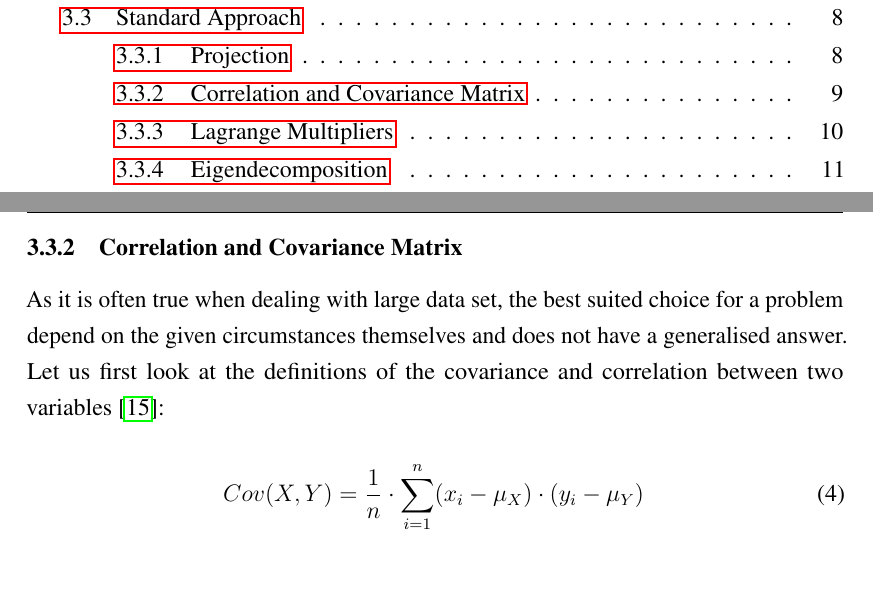
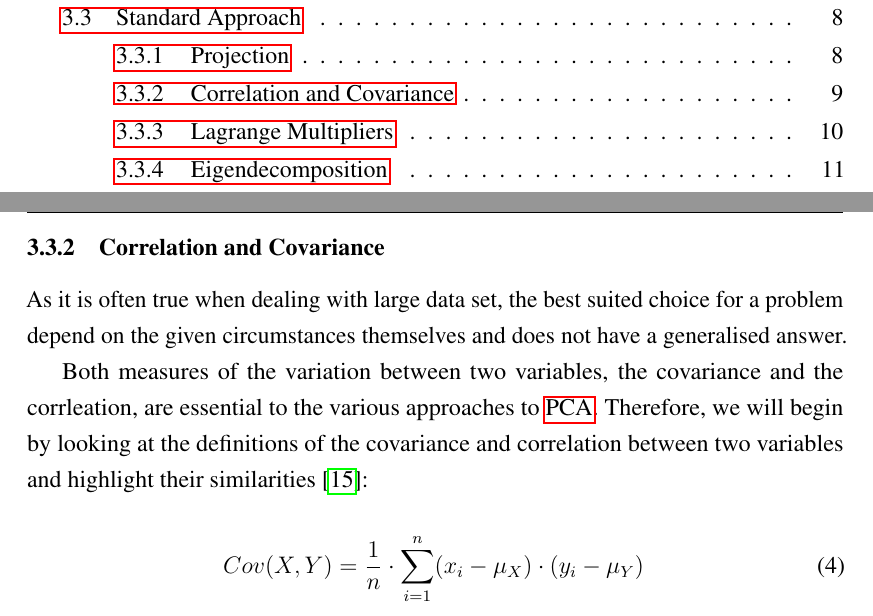
Before and after one commit to cedric-uden/Dimensionality-Reduction, a LaTeX document (report/main.tex, which reads report/source/3300-standard_appoach.tex): two parts of pages 2 and 12 of 35, joined at a grey line, cut so that both start at the same text, the shorter picture padded with empty space. Compiled offline with pdfLaTeX.

Commit message:
reworded this a little bit

```diff
--- a/report/source/3300-standard_appoach.tex
+++ b/report/source/3300-standard_appoach.tex
@@ -40,9 +40,13 @@ As one might be inclined to think the idea strongly ressembles to a regression p
 
 %%%%%%%%%%%%%%%%%%%%%%%%%%%%%%%%%%%%%
 
-\subsubsection{Correlation and Covariance Matrix}
+\subsubsection{Correlation and Covariance}
 
-As it is often true when dealing with large data set, the best suited choice for a problem depend on the given circumstances themselves and does not have a generalised answer. Let us first look at the definitions of the covariance and correlation between two variables \cite{downey2011think}:
+As it is often true when dealing with large data set, the best suited choice for a problem depend on the given circumstances themselves and does not have a generalised answer.
+
+Both measures of the variation between two variables, the covariance and the corrleation, are essential to the various approaches to \gls{pca}.
+Therefore, we will begin by looking at the definitions of the covariance and correlation between two variables and highlight their similarities \cite{downey2011think}:
+
 
 \vspace{-28mm}
 {\setstretch{3}
```
